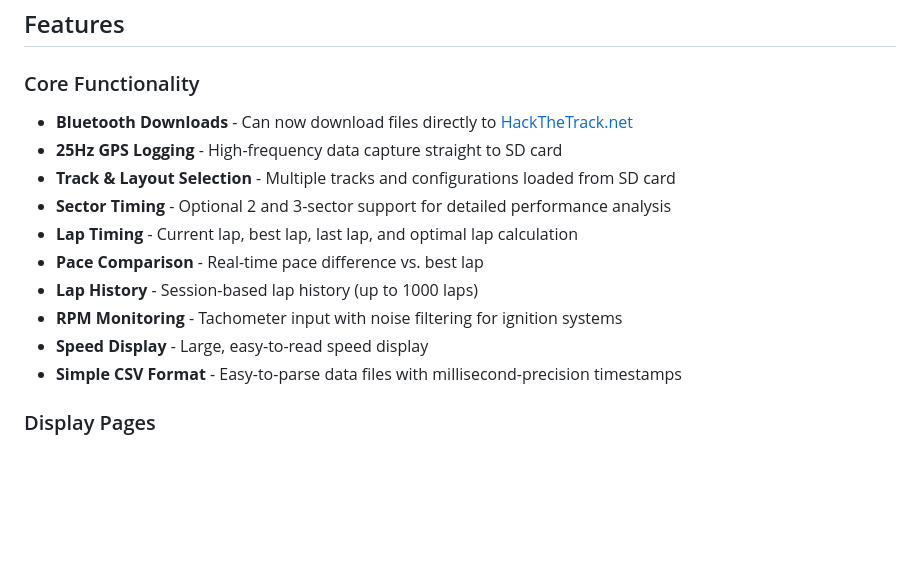
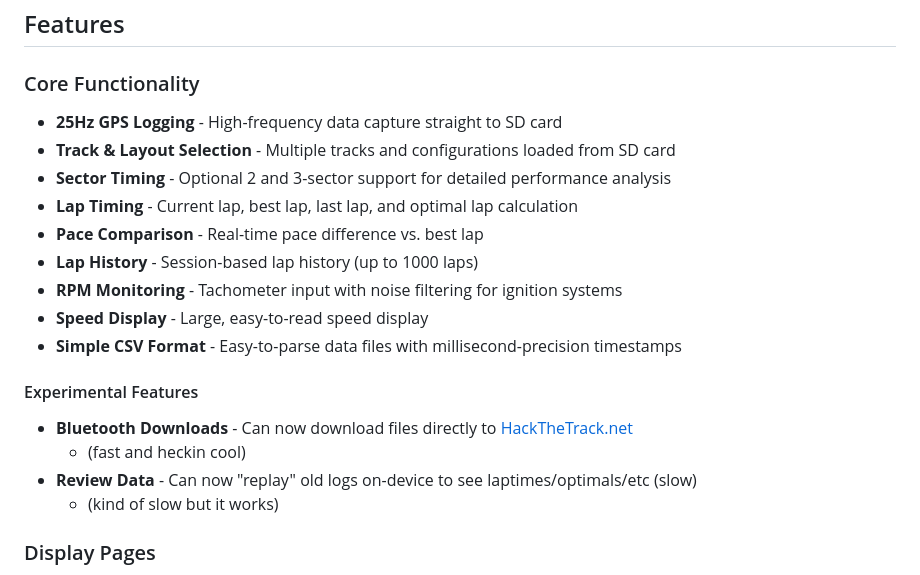
Before and after one commit to TheAngryRaven/DovesDataLogger, a Markdown page: README.md, the part around the change. GitHub-like rendering; blank space fills up the shorter version.

```diff
--- a/README.md
+++ b/README.md
@@ -9,7 +9,6 @@ A high-precision GPS-based lap timer and data logger designed for motorsports an
 ## Features
 
 ### Core Functionality
-- **Bluetooth Downloads** - Can now download files directly to [HackTheTrack.net](http://HackTheTrack.net)
 - **25Hz GPS Logging** - High-frequency data capture straight to SD card
 - **Track & Layout Selection** - Multiple tracks and configurations loaded from SD card
 - **Sector Timing** - Optional 2 and 3-sector support for detailed performance analysis
@@ -19,6 +18,11 @@ A high-precision GPS-based lap timer and data logger designed for motorsports an
 - **RPM Monitoring** - Tachometer input with noise filtering for ignition systems
 - **Speed Display** - Large, easy-to-read speed display
 - **Simple CSV Format** - Easy-to-parse data files with millisecond-precision timestamps
+#### Experimental Features
+- **Bluetooth Downloads** - Can now download files directly to [HackTheTrack.net](http://HackTheTrack.net)
+  - (fast and heckin cool)
+- **Review Data** - Can now "replay" old logs on-device to see laptimes/optimals/etc (slow)
+  - (kind of slow but it works)
 
 ### Display Pages
 - GPS Statistics (battery, satellites, HDOP, logging status)
```
